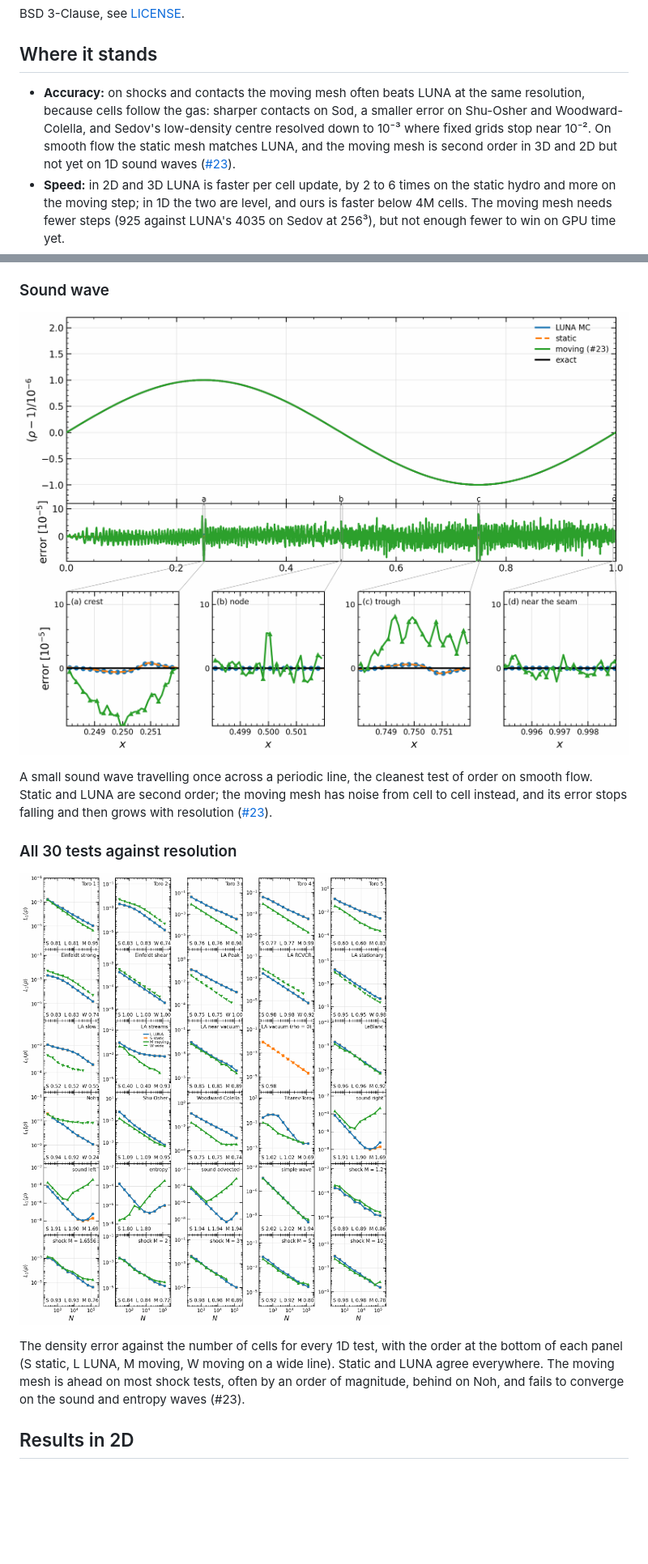
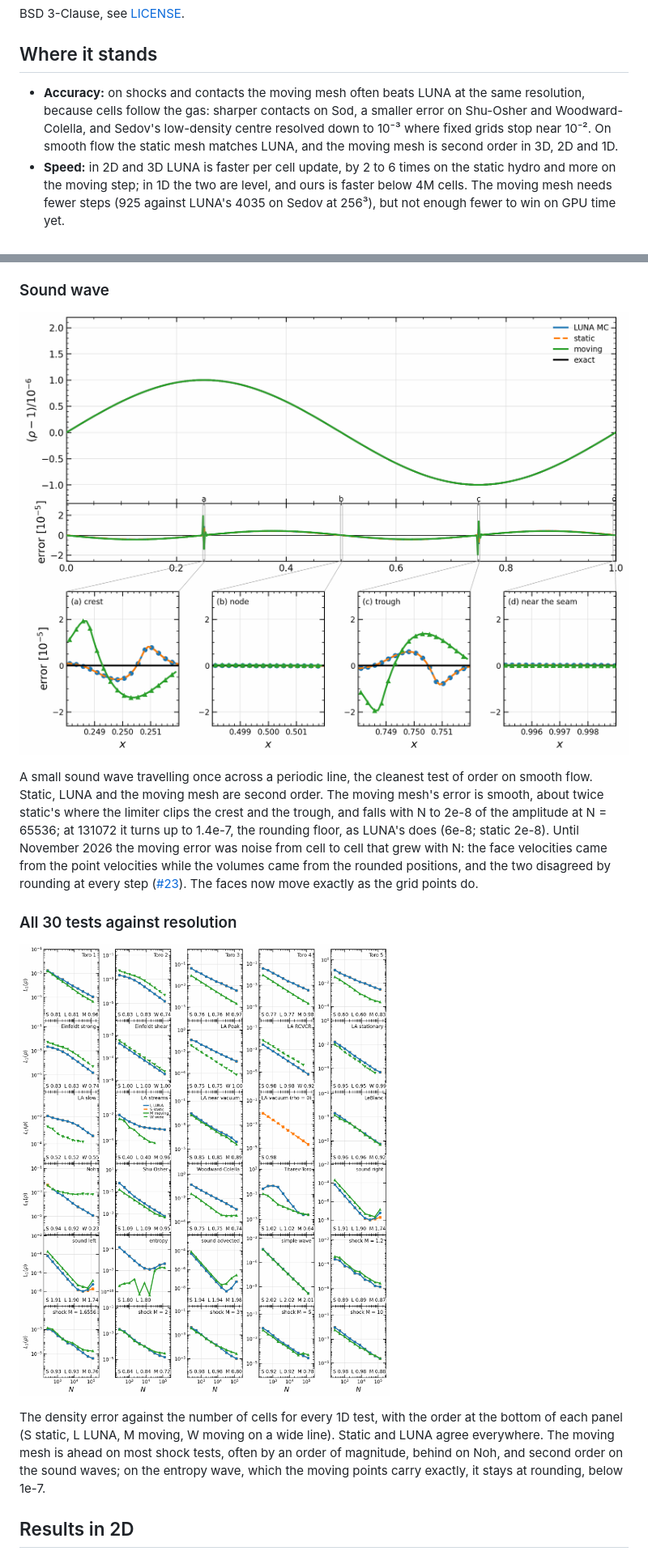
Before and after one commit to Ulli1991/luna-cpp, a Markdown page: README.md, 2 parts joined by grey strips. Shown at 81% size. GitHub-like rendering; pictures changed too: docs/figures/ladder_1d.png, docs/figures/sound_right.png; blank space fills up the shorter version.

```diff
--- a/README.md
+++ b/README.md
@@ -10,7 +10,7 @@ BSD 3-Clause, see [LICENSE](LICENSE).
 
 ## Where it stands
 
-- **Accuracy:** on shocks and contacts the moving mesh often beats LUNA at the same resolution, because cells follow the gas: sharper contacts on Sod, a smaller error on Shu-Osher and Woodward-Colella, and Sedov's low-density centre resolved down to 10⁻³ where fixed grids stop near 10⁻². On smooth flow the static mesh matches LUNA, and the moving mesh is second order in 3D and 2D but not yet on 1D sound waves ([#23](https://github.com/Ulli1991/luna-cpp/issues/23)).
+- **Accuracy:** on shocks and contacts the moving mesh often beats LUNA at the same resolution, because cells follow the gas: sharper contacts on Sod, a smaller error on Shu-Osher and Woodward-Colella, and Sedov's low-density centre resolved down to 10⁻³ where fixed grids stop near 10⁻². On smooth flow the static mesh matches LUNA, and the moving mesh is second order in 3D, 2D and 1D.
 - **Speed:** in 2D and 3D LUNA is faster per cell update, by 2 to 6 times on the static hydro and more on the moving step; in 1D the two are level, and ours is faster below 4M cells. The moving mesh needs fewer steps (925 against LUNA's 4035 on Sedov at 256³), but not enough fewer to win on GPU time yet.
 - **Scale:** 256³ cells fit on one 40 GB A100, moving or static.
 
@@ -150,13 +150,13 @@ Gas streaming into a wall builds a shock that moves back out, with a well-known
 
 ![Sound wave density](docs/figures/sound_right.png)
 
-A small sound wave travelling once across a periodic line, the cleanest test of order on smooth flow. Static and LUNA are second order; the moving mesh has noise from cell to cell instead, and its error stops falling and then grows with resolution ([#23](https://github.com/Ulli1991/luna-cpp/issues/23)).
+A small sound wave travelling once across a periodic line, the cleanest test of order on smooth flow. Static, LUNA and the moving mesh are second order. The moving mesh's error is smooth, about twice static's where the limiter clips the crest and the trough, and falls with N to 2e-8 of the amplitude at N = 65536; at 131072 it turns up to 1.4e-7, the rounding floor, as LUNA's does (6e-8; static 2e-8). Until November 2026 the moving error was noise from cell to cell that grew with N: the face velocities came from the point velocities while the volumes came from the rounded positions, and the two disagreed by rounding at every step ([#23](https://github.com/Ulli1991/luna-cpp/issues/23)). The faces now move exactly as the grid points do.
 
 ### All 30 tests against resolution
 
 ![1D ladder](docs/figures/ladder_1d.png)
 
-The density error against the number of cells for every 1D test, with the order at the bottom of each panel (S static, L LUNA, M moving, W moving on a wide line). Static and LUNA agree everywhere. The moving mesh is ahead on most shock tests, often by an order of magnitude, behind on Noh, and fails to converge on the sound and entropy waves (#23).
+The density error against the number of cells for every 1D test, with the order at the bottom of each panel (S static, L LUNA, M moving, W moving on a wide line). Static and LUNA agree everywhere. The moving mesh is ahead on most shock tests, often by an order of magnitude, behind on Noh, and second order on the sound waves; on the entropy wave, which the moving points carry exactly, it stays at rounding, below 1e-7.
 
 ## Results in 2D
 
```
Also changed, not shown: other parts of README.md (+1 -1 lines), research_notes/tests_1d_2026-11-09.md (+14 -1 lines), docs/figures/grid_1d.png, 2 other files.
